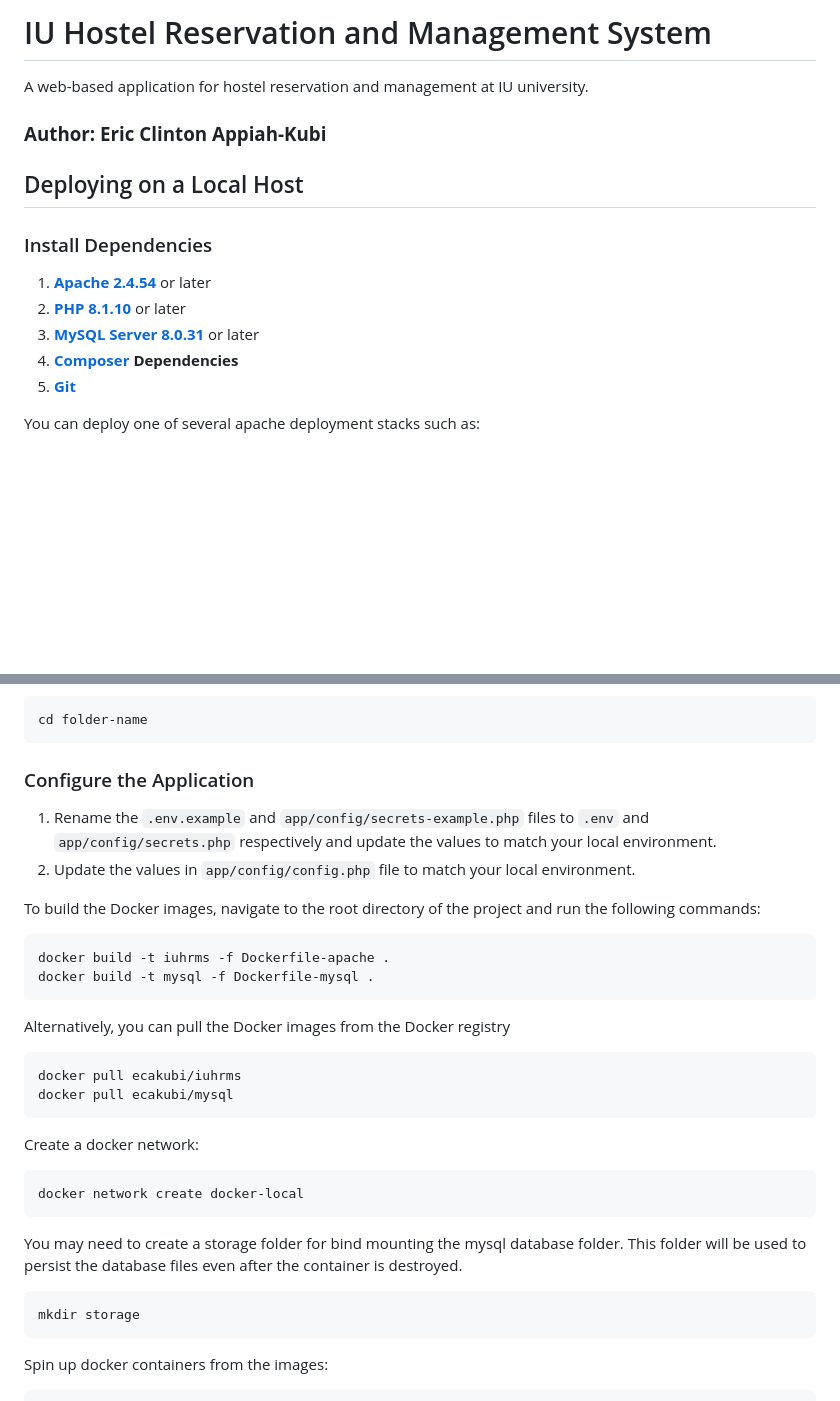
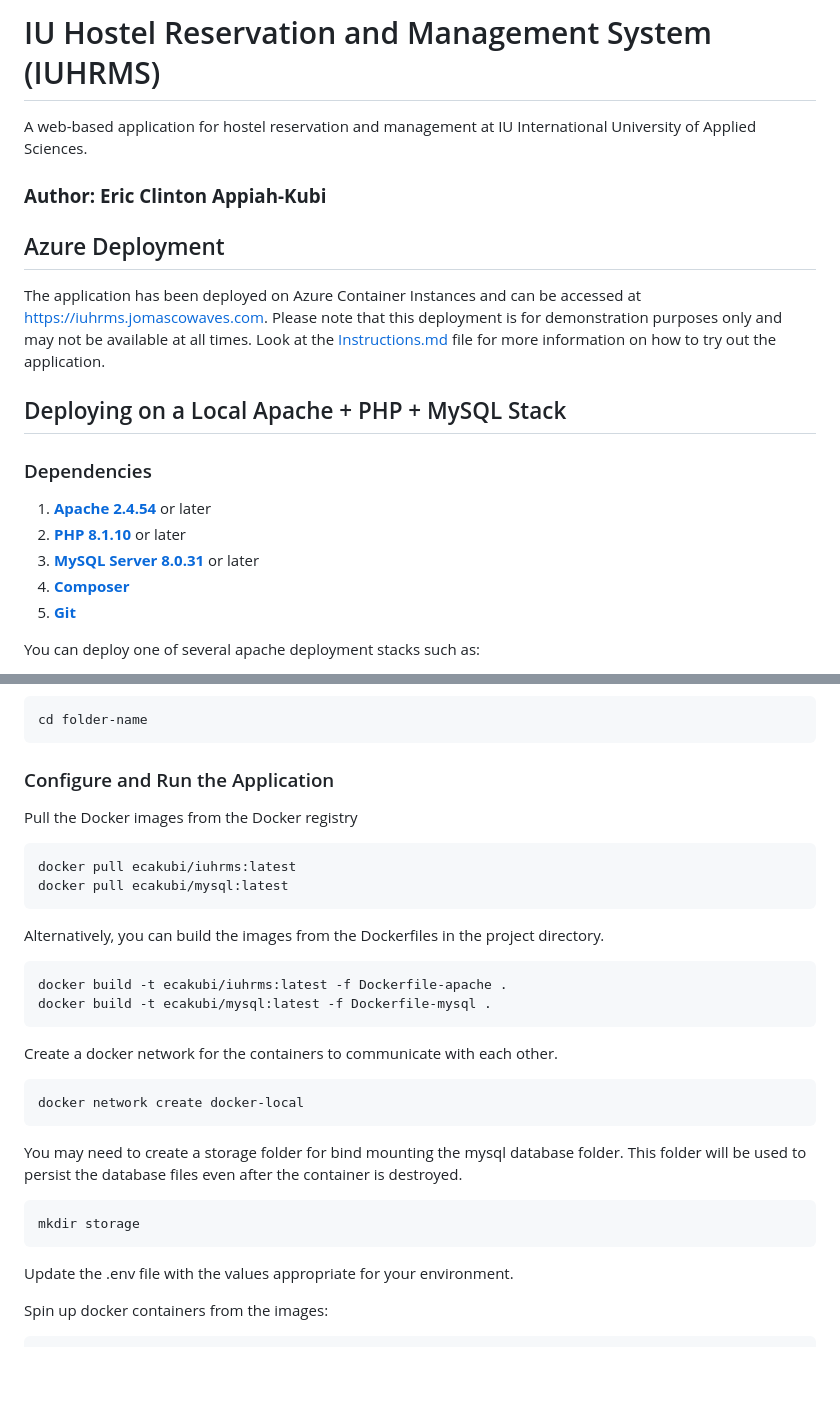
Before and after one commit to eca-kubi/iuhrms, a Markdown page: README.md, 2 parts joined by grey strips. Drawn GitHub-style; blank space fills up the shorter version.

````diff
--- a/README.md
+++ b/README.md
@@ -1,13 +1,20 @@
-# IU Hostel Reservation and Management System
-A web-based application for hostel reservation and management at IU university.
+# IU Hostel Reservation and Management System (IUHRMS)
+A web-based application for hostel reservation and management at IU International University of Applied Sciences.
 ### **Author: Eric Clinton Appiah-Kubi**
 
-## Deploying on a Local Host
-### Install Dependencies
+
+## Azure Deployment
+The application has been deployed on Azure Container Instances and can be accessed at https://iuhrms.jomascowaves.com.
+Please note that this deployment is for demonstration purposes only and may not be available at all times.
+Look at the [Instructions.md](Instructions.md) file for more information on how to try out the application.
+
+
+## Deploying on a Local Apache + PHP + MySQL Stack
+###  Dependencies
 1. **[Apache 2.4.54](https://httpd.apache.org/docs/)** or later
 2. **[PHP 8.1.10](https://www.php.net/downloads)** or later
 3. **[MySQL Server 8.0.31](https://dev.mysql.com/downloads/mysql/)** or later
-4. **[Composer](https://getcomposer.org/download/) Dependencies**
+4. **[Composer](https://getcomposer.org/download/)**
 5. **[Git](https://git-scm.com/downloads)**
 
 
@@ -86,22 +97,20 @@ Navigate to the cloned folder.
 cd folder-name
 ```
 
-### Configure the Application
-1. Rename the `.env.example` and `app/config/secrets-example.php` files to `.env` and `app/config/secrets.php` respectively and update the values to match your local environment.
-2. Update the values in `app/config/config.php` file to match your local environment.
-
-To build the Docker images, navigate to the root directory of the project and run the following commands:
+### Configure and Run the Application
+Pull the Docker images from the Docker registry
 ```bash
-docker build -t iuhrms -f Dockerfile-apache .
-docker build -t mysql -f Dockerfile-mysql .
-```
-Alternatively, you can pull the Docker images from the Docker registry
-```bash
-docker pull ecakubi/iuhrms
-docker pull ecakubi/mysql
+docker pull ecakubi/iuhrms:latest
+docker pull ecakubi/mysql:latest
 ```
 
-Create a docker network:
+Alternatively, you can build the images from the Dockerfiles in the project directory.
+```bash
+docker build -t ecakubi/iuhrms:latest -f Dockerfile-apache .
+docker build -t ecakubi/mysql:latest -f Dockerfile-mysql .
+```
+
+Create a docker network for the containers to communicate with each other.
 ```bash
 docker network create docker-local
 ```
@@ -111,5 +120,7 @@ You may need to create a storage folder for bind mounting the mysql database fol
 mkdir storage
 ```
 
+Update the .env file with the values appropriate for your environment.
+
 Spin up docker containers from the images:
 ```bash
````
Also changed, not shown: other parts of README.md (+24 -21 lines), Instructions.md (added, +29 -0 lines).
